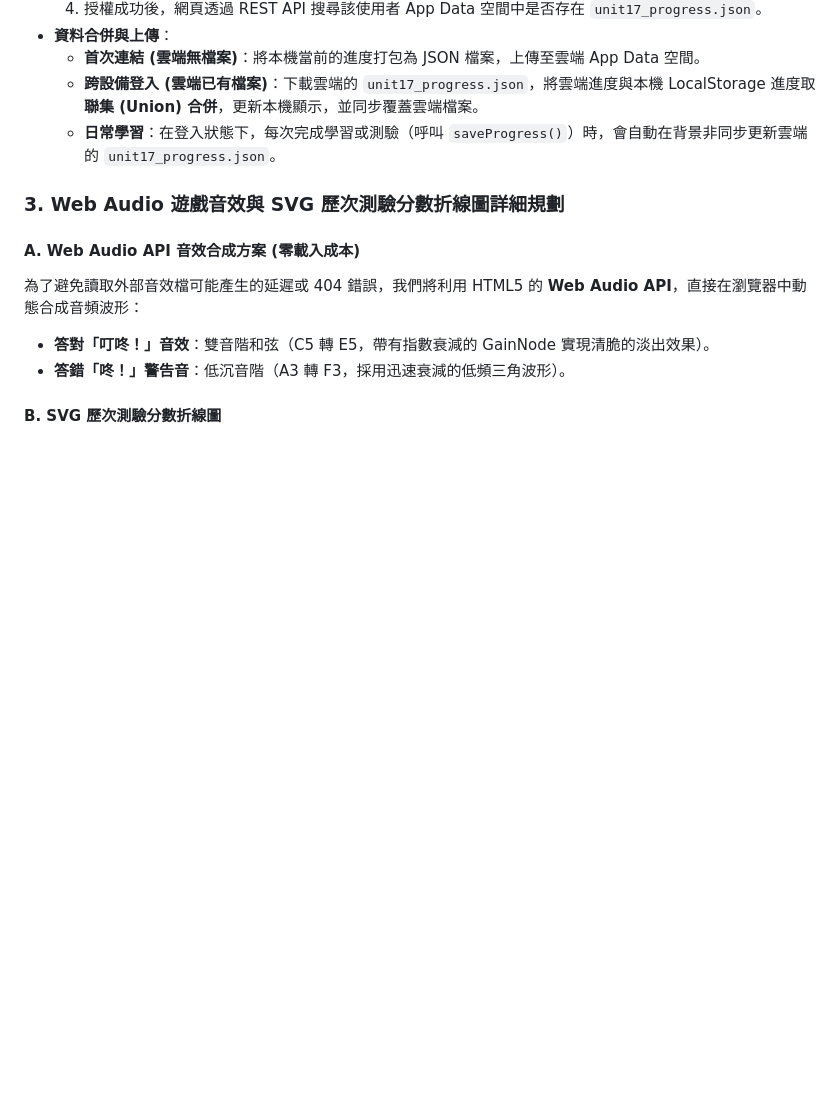
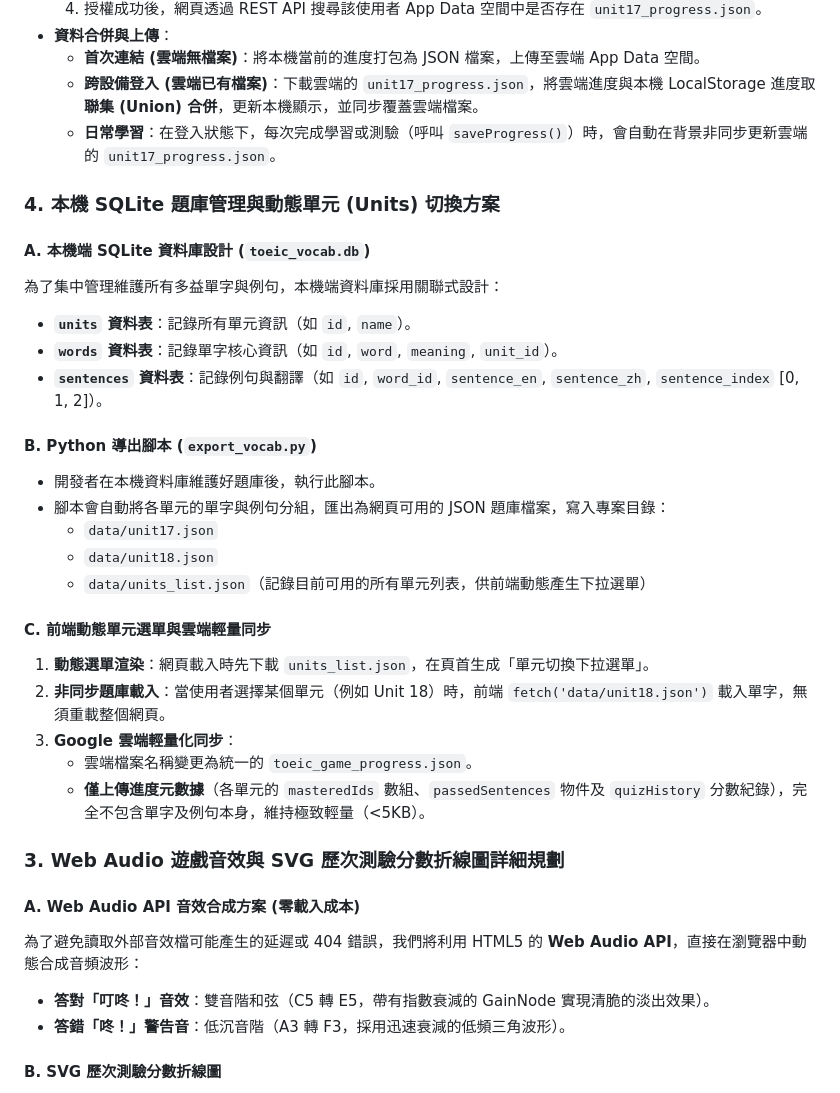
Before and after one commit to TimLin7026/toeic-web-game, a Markdown page: implementation_plan.md, the part around the change. GitHub-like rendering; blank space fills up the shorter version.

Commit message:
Update roadmap: add detailed local SQLite and JSON export scheme for Phase 3.5

```diff
--- a/implementation_plan.md
+++ b/implementation_plan.md
@@ -111,6 +111,29 @@
   * **跨設備登入 (雲端已有檔案)**：下載雲端的 `unit17_progress.json`，將雲端進度與本機 LocalStorage 進度取**聯集 (Union) 合併**，更新本機顯示，並同步覆蓋雲端檔案。
   * **日常學習**：在登入狀態下，每次完成學習或測驗（呼叫 `saveProgress()`）時，會自動在背景非同步更新雲端的 `unit17_progress.json`。
 
+### 4. 本機 SQLite 題庫管理與動態單元 (Units) 切換方案
+
+#### A. 本機端 SQLite 資料庫設計 (`toeic_vocab.db`)
+為了集中管理維護所有多益單字與例句，本機端資料庫採用關聯式設計：
+* **`units` 資料表**：記錄所有單元資訊（如 `id`, `name`）。
+* **`words` 資料表**：記錄單字核心資訊（如 `id`, `word`, `meaning`, `unit_id`）。
+* **`sentences` 資料表**：記錄例句與翻譯（如 `id`, `word_id`, `sentence_en`, `sentence_zh`, `sentence_index` [0, 1, 2]）。
+
+#### B. Python 導出腳本 (`export_vocab.py`)
+* 開發者在本機資料庫維護好題庫後，執行此腳本。
+* 腳本會自動將各單元的單字與例句分組，匯出為網頁可用的 JSON 題庫檔案，寫入專案目錄：
+  * `data/unit17.json`
+  * `data/unit18.json`
+  * `data/units_list.json`（記錄目前可用的所有單元列表，供前端動態產生下拉選單）
+
+#### C. 前端動態單元選單與雲端輕量同步
+1. **動態選單渲染**：網頁載入時先下載 `units_list.json`，在頁首生成「單元切換下拉選單」。
+2. **非同步題庫載入**：當使用者選擇某個單元（例如 Unit 18）時，前端 `fetch('data/unit18.json')` 載入單字，無須重載整個網頁。
+3. **Google 雲端輕量化同步**：
+   * 雲端檔案名稱變更為統一的 `toeic_game_progress.json`。
+   * **僅上傳進度元數據**（各單元的 `masteredIds` 數組、`passedSentences` 物件及 `quizHistory` 分數紀錄），完全不包含單字及例句本身，維持極致輕量（<5KB）。
+
+
 ### 3. Web Audio 遊戲音效與 SVG 歷次測驗分數折線圖詳細規劃
 
 #### A. Web Audio API 音效合成方案 (零載入成本)
```
